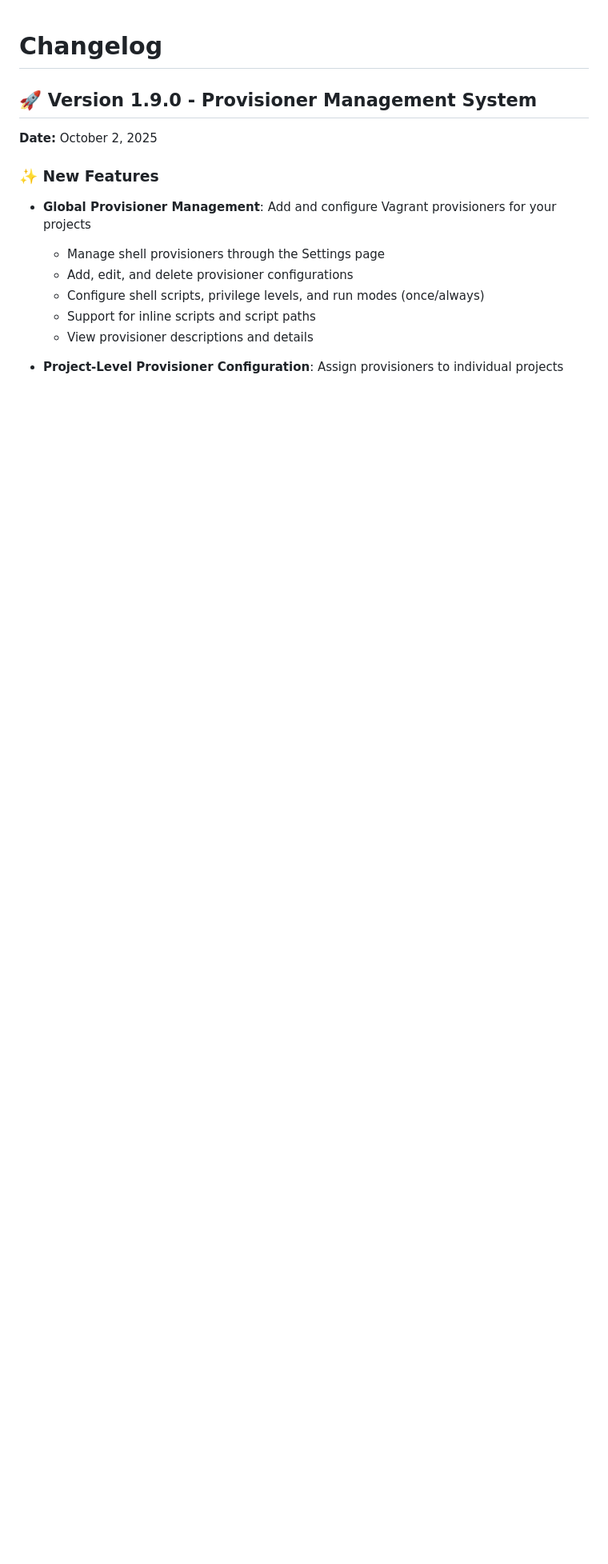
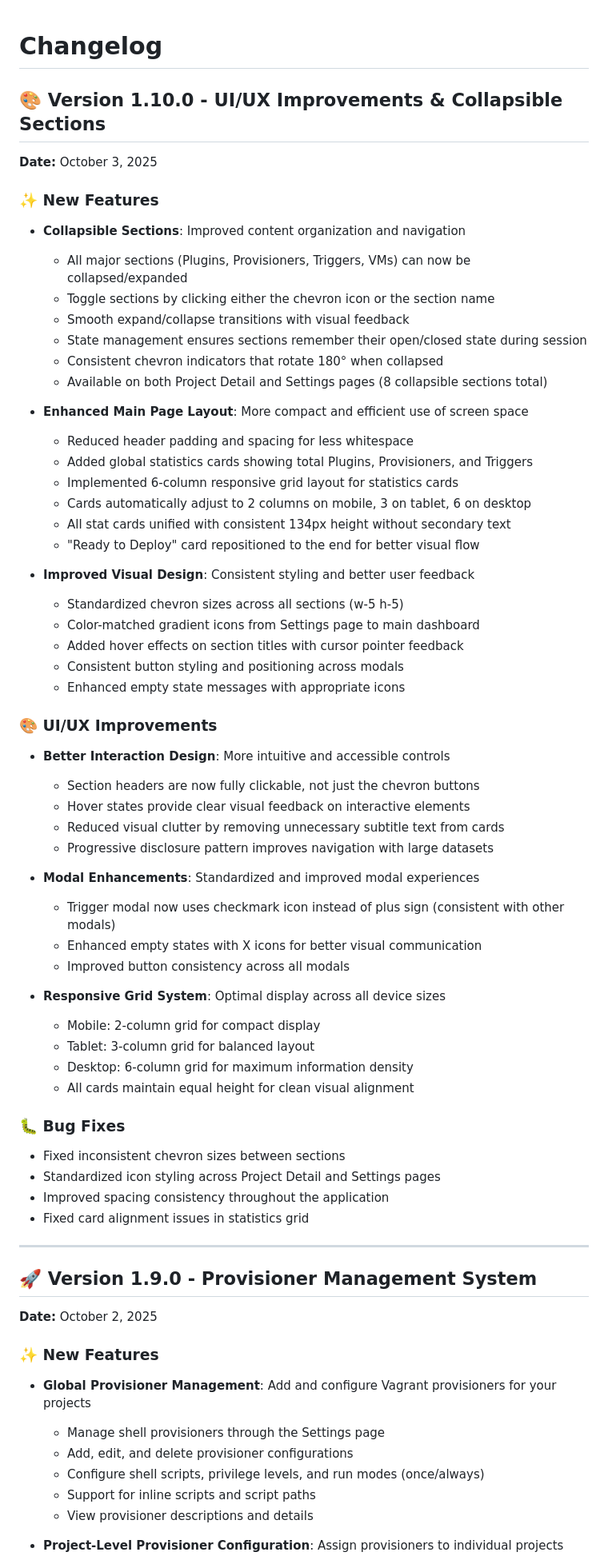
Before and after one commit to marekruzicka/vagrantfile-generator, a Markdown page: CHANGELOG.md, the part around the change. Shown at 80% size. GitHub-like rendering; blank space fills up the shorter version.

Commit message:
docs: Update CHANGELOG for version 1.10.0

```diff
--- a/CHANGELOG.md
+++ b/CHANGELOG.md
@@ -1,4 +1,57 @@
 # Changelog
+
+## 🎨 Version 1.10.0 - UI/UX Improvements & Collapsible Sections
+**Date:** October 3, 2025
+
+### ✨ New Features
+- **Collapsible Sections**: Improved content organization and navigation
+  - All major sections (Plugins, Provisioners, Triggers, VMs) can now be collapsed/expanded
+  - Toggle sections by clicking either the chevron icon or the section name
+  - Smooth expand/collapse transitions with visual feedback
+  - State management ensures sections remember their open/closed state during session
+  - Consistent chevron indicators that rotate 180° when collapsed
+  - Available on both Project Detail and Settings pages (8 collapsible sections total)
+
+- **Enhanced Main Page Layout**: More compact and efficient use of screen space
+  - Reduced header padding and spacing for less whitespace
+  - Added global statistics cards showing total Plugins, Provisioners, and Triggers
+  - Implemented 6-column responsive grid layout for statistics cards
+  - Cards automatically adjust to 2 columns on mobile, 3 on tablet, 6 on desktop
+  - All stat cards unified with consistent 134px height without secondary text
+  - "Ready to Deploy" card repositioned to the end for better visual flow
+
+- **Improved Visual Design**: Consistent styling and better user feedback
+  - Standardized chevron sizes across all sections (w-5 h-5)
+  - Color-matched gradient icons from Settings page to main dashboard
+  - Added hover effects on section titles with cursor pointer feedback
+  - Consistent button styling and positioning across modals
+  - Enhanced empty state messages with appropriate icons
+
+### 🎨 UI/UX Improvements
+- **Better Interaction Design**: More intuitive and accessible controls
+  - Section headers are now fully clickable, not just the chevron buttons
+  - Hover states provide clear visual feedback on interactive elements
+  - Reduced visual clutter by removing unnecessary subtitle text from cards
+  - Progressive disclosure pattern improves navigation with large datasets
+
+- **Modal Enhancements**: Standardized and improved modal experiences
+  - Trigger modal now uses checkmark icon instead of plus sign (consistent with other modals)
+  - Enhanced empty states with X icons for better visual communication
+  - Improved button consistency across all modals
+
+- **Responsive Grid System**: Optimal display across all device sizes
+  - Mobile: 2-column grid for compact display
+  - Tablet: 3-column grid for balanced layout
+  - Desktop: 6-column grid for maximum information density
+  - All cards maintain equal height for clean visual alignment
+
+### 🐛 Bug Fixes
+- Fixed inconsistent chevron sizes between sections
+- Standardized icon styling across Project Detail and Settings pages
+- Improved spacing consistency throughout the application
+- Fixed card alignment issues in statistics grid
+
+---
 
 ## 🚀 Version 1.9.0 - Provisioner Management System
 **Date:** October 2, 2025
```
